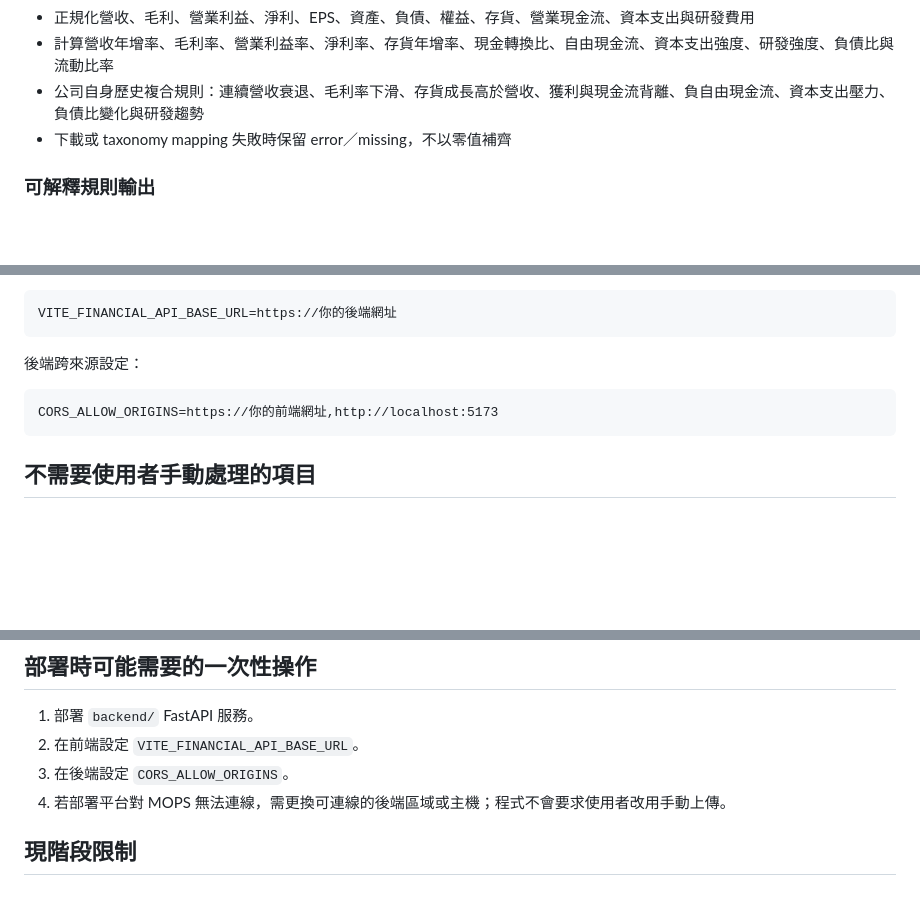
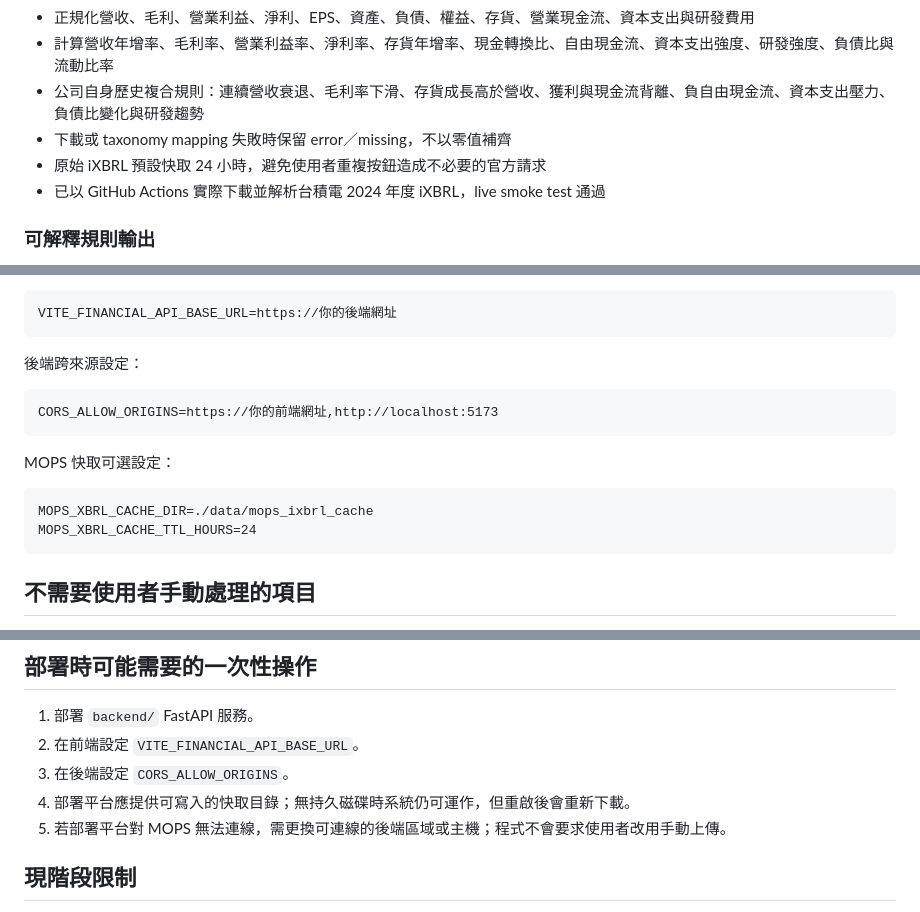
Before and after one commit to UnaLu027/fintrust-alert, a Markdown page: backend/README.md, 3 parts joined by grey strips. GitHub-like rendering; blank space fills up the shorter version.

Commit message:
docs: document MOPS cache and live smoke result

````diff
--- a/backend/README.md
+++ b/backend/README.md
@@ -23,6 +23,8 @@
 - 計算營收年增率、毛利率、營業利益率、淨利率、存貨年增率、現金轉換比、自由現金流、資本支出強度、研發強度、負債比與流動比率
 - 公司自身歷史複合規則：連續營收衰退、毛利率下滑、存貨成長高於營收、獲利與現金流背離、負自由現金流、資本支出壓力、負債比變化與研發趨勢
 - 下載或 taxonomy mapping 失敗時保留 error／missing，不以零值補齊
+- 原始 iXBRL 預設快取 24 小時，避免使用者重複按鈕造成不必要的官方請求
+- 已以 GitHub Actions 實際下載並解析台積電 2024 年度 iXBRL，live smoke test 通過
 
 ### 可解釋規則輸出
 
@@ -105,6 +108,13 @@ VITE_FINANCIAL_API_BASE_URL=https://你的後端網址
 CORS_ALLOW_ORIGINS=https://你的前端網址,http://localhost:5173
 ```
 
+MOPS 快取可選設定：
+
+```text
+MOPS_XBRL_CACHE_DIR=./data/mops_ixbrl_cache
+MOPS_XBRL_CACHE_TTL_HOURS=24
+```
+
 ## 不需要使用者手動處理的項目
 
 - 不需要自行下載財報
@@ -117,7 +127,8 @@ CORS_ALLOW_ORIGINS=https://你的前端網址,http://localhost:5173
 1. 部署 `backend/` FastAPI 服務。
 2. 在前端設定 `VITE_FINANCIAL_API_BASE_URL`。
 3. 在後端設定 `CORS_ALLOW_ORIGINS`。
-4. 若部署平台對 MOPS 無法連線，需更換可連線的後端區域或主機；程式不會要求使用者改用手動上傳。
+4. 部署平台應提供可寫入的快取目錄；無持久磁碟時系統仍可運作，但重啟後會重新下載。
+5. 若部署平台對 MOPS 無法連線，需更換可連線的後端區域或主機；程式不會要求使用者改用手動上傳。
 
 ## 現階段限制
 
````
Also changed, not shown: other parts of backend/README.md (+1 -0 lines).
